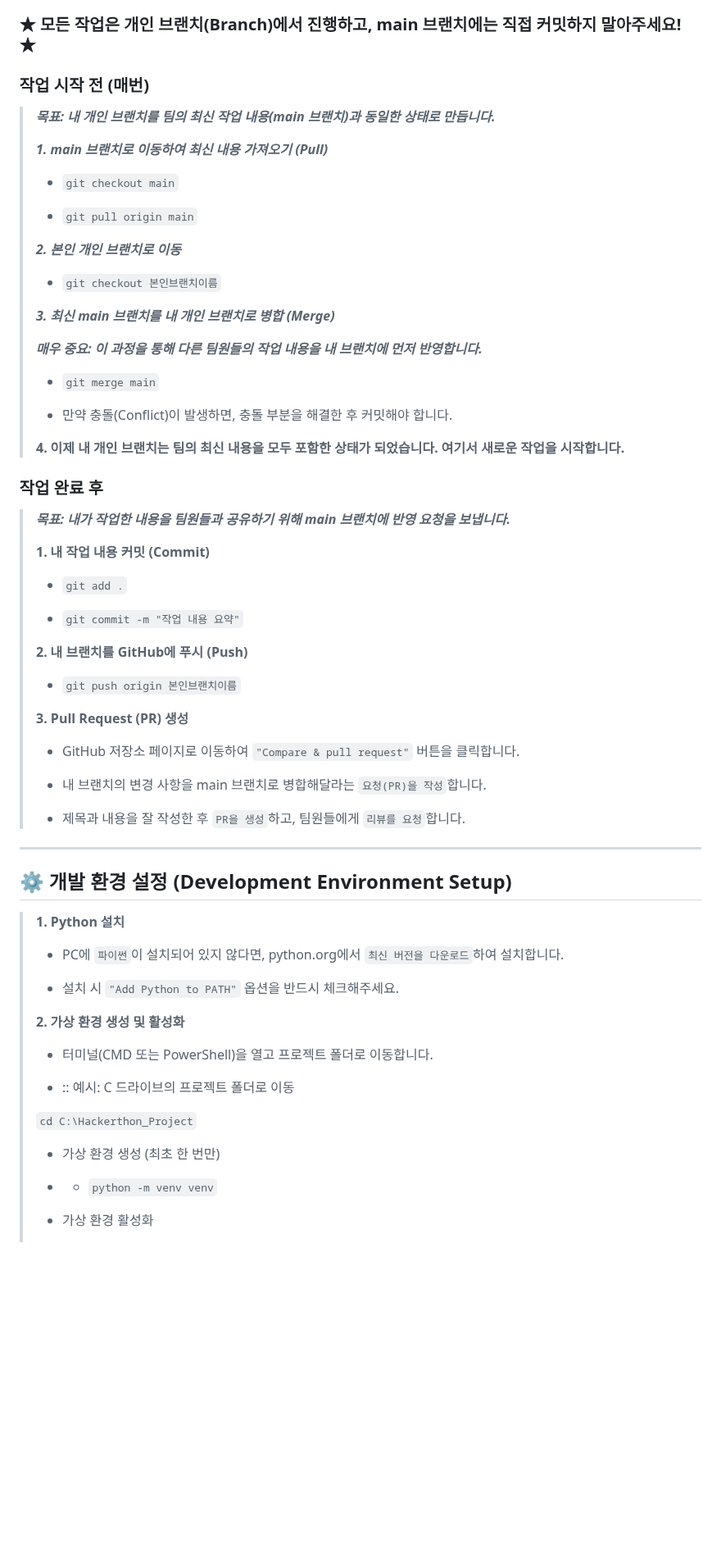
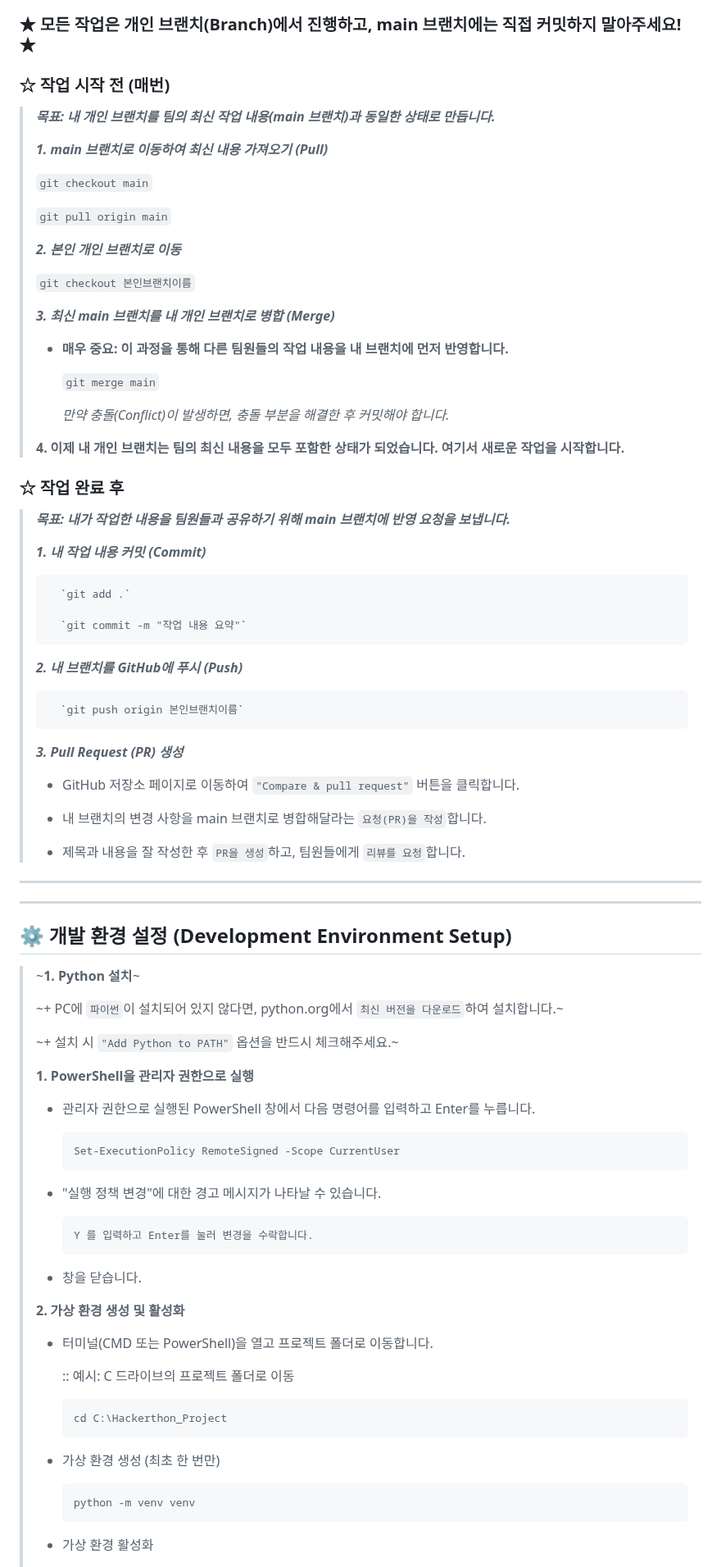
Before and after one commit to jwk0495/Hackerthon_Project, a Markdown page: README.md, the part around one of its changes. Shown at 82% size. Drawn GitHub-style; blank space fills up the shorter version.

```diff
--- a/README.md
+++ b/README.md
@@ -6,43 +6,44 @@
 ## 🌳 Git 협업 규칙 (Git Workflow)
 ### **★ 모든 작업은 개인 브랜치(Branch)에서 진행하고, main 브랜치에는 직접 커밋하지 말아주세요! ★**
 
-### 작업 시작 전 (매번)
+### ☆ 작업 시작 전 (매번)
 >***목표: 내 개인 브랜치를 팀의 최신 작업 내용(main 브랜치)과 동일한 상태로 만듭니다.***
 >
 >***1. main 브랜치로 이동하여 최신 내용 가져오기 (Pull)***
 >
->+ `git checkout main`
+>`git checkout main`
 >
->+ `git pull origin main`
+>`git pull origin main`
 >
 >***2. 본인 개인 브랜치로 이동***
 >
->+ `git checkout 본인브랜치이름`
+>`git checkout 본인브랜치이름`
 >
 >***3. 최신 main 브랜치를 내 개인 브랜치로 병합 (Merge)***
 >
 >
->***매우 중요: 이 과정을 통해 다른 팀원들의 작업 내용을 내 브랜치에 먼저 반영합니다.***
->+ `git merge main`
+>+ ****매우 중요: 이 과정을 통해 다른 팀원들의 작업 내용을 내 브랜치에 먼저 반영합니다.****
 >
->+ 만약 충돌(Conflict)이 발생하면, 충돌 부분을 해결한 후 커밋해야 합니다.
+>   `git merge main`
+>
+>   *만약 충돌(Conflict)이 발생하면, 충돌 부분을 해결한 후 커밋해야 합니다.*
 >
 >**4. 이제 내 개인 브랜치는 팀의 최신 내용을 모두 포함한 상태가 되었습니다. 여기서 새로운 작업을 시작합니다.**
 
-### 작업 완료 후
+### ☆ 작업 완료 후
 >***목표: 내가 작업한 내용을 팀원들과 공유하기 위해 main 브랜치에 반영 요청을 보냅니다.***
 >
->**1. 내 작업 내용 커밋 (Commit)**
+>***1. 내 작업 내용 커밋 (Commit)***
 >
->+ `git add .`
+>       `git add .`
 >
->+ `git commit -m "작업 내용 요약"`
+>       `git commit -m "작업 내용 요약"`
 >
->**2. 내 브랜치를 GitHub에 푸시 (Push)**
+>***2. 내 브랜치를 GitHub에 푸시 (Push)***
 >
->+ `git push origin 본인브랜치이름`
+>       `git push origin 본인브랜치이름`
 >
->**3. Pull Request (PR) 생성**
+>***3. Pull Request (PR) 생성***
 >
 >+ GitHub 저장소 페이지로 이동하여 `"Compare & pull request"` 버튼을 클릭합니다.
 >
@@ -50,24 +51,35 @@
 >
 >+ 제목과 내용을 잘 작성한 후 `PR을 생성`하고, 팀원들에게 `리뷰를 요청`합니다.
 ---
-
+---
 ## ⚙️ 개발 환경 설정 (Development Environment Setup)
->**1. Python 설치**
+>~**1. Python 설치**~
 >
->+ PC에 `파이썬`이 설치되어 있지 않다면, python.org에서 `최신 버전을 다운로드`하여 설치합니다.
+>~+ PC에 `파이썬`이 설치되어 있지 않다면, python.org에서 `최신 버전을 다운로드`하여 설치합니다.~
 >
->+ 설치 시 `"Add Python to PATH"` 옵션을 반드시 체크해주세요.
+>~+ 설치 시 `"Add Python to PATH"` 옵션을 반드시 체크해주세요.~
+>
+>**1. PowerShell을 관리자 권한으로 실행**
+>+ 관리자 권한으로 실행된 PowerShell 창에서 다음 명령어를 입력하고 Enter를 누릅니다.
+>
+>       Set-ExecutionPolicy RemoteSigned -Scope CurrentUser
+>
+>+ "실행 정책 변경"에 대한 경고 메시지가 나타날 수 있습니다.
+>
+>       Y 를 입력하고 Enter를 눌러 변경을 수락합니다.
+>
+>+ 창을 닫습니다.
 >
 >**2. 가상 환경 생성 및 활성화**
 >+ 터미널(CMD 또는 PowerShell)을 열고 프로젝트 폴더로 이동합니다.
 >
->+ :: 예시: C 드라이브의 프로젝트 폴더로 이동
+>   :: 예시: C 드라이브의 프로젝트 폴더로 이동
 >
->`cd C:\Hackerthon_Project`
+>       cd C:\Hackerthon_Project
 >
 >+ 가상 환경 생성 (최초 한 번만)
 >
->+ + `python -m venv venv`
+>       python -m venv venv
 >
 >+ 가상 환경 활성화
 >
```
Also changed, not shown: other parts of README.md (+52 -48 lines).
